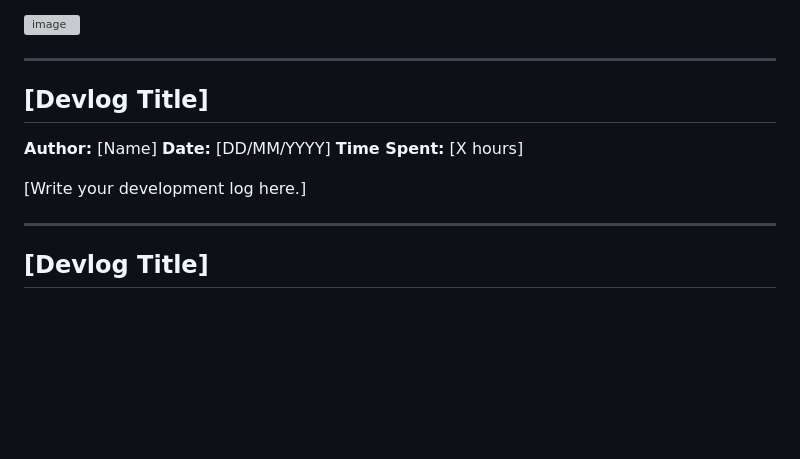
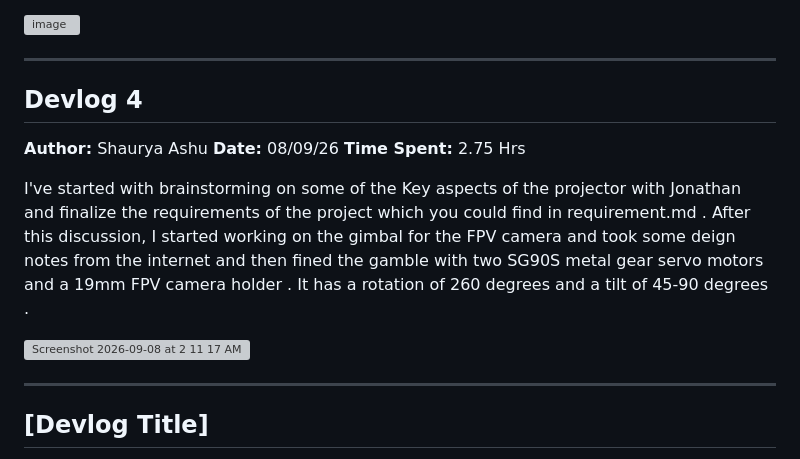
Before and after one commit to Zoomwag/Vantis-X, a Markdown page: JOURNAL.md, the part around the change. Drawn GitHub-style; blank space fills up the shorter version; grey boxes are pictures that could not be loaded.

Commit message:
Revise Devlog 4 with project updates
Updated devlog with author, date, time spent, and project details.

```diff
--- a/JOURNAL.md
+++ b/JOURNAL.md
@@ -135,13 +135,17 @@ else :
 
 
 ---
-## [Devlog Title]
+## Devlog 4
 
-**Author:** [Name]
-**Date:** [DD/MM/YYYY]
-**Time Spent:** [X hours]
+**Author:** Shaurya Ashu
+**Date:** 08/09/26
+**Time Spent:** 2.75 Hrs
 
-[Write your development log here.]
+I've started with brainstorming on some of the Key aspects of the projector with Jonathan and finalize the requirements of the project which you could find in  requirement.md . After this discussion, I started working on the gimbal for the
+FPV camera and took some deign notes from the internet and then fined the gamble with two SG90S metal gear servo motors and a 19mm FPV camera holder . It has a rotation of 260 degrees and a tilt of 45-90 degrees .
+
+<img width="1440" height="900" alt="Screenshot 2026-09-08 at 2 11 17 AM" src="https://github.com/user-attachments/assets/9a54a929-b29d-4b7c-8cbf-869d57942299" />
+
 
 ---
 
```
